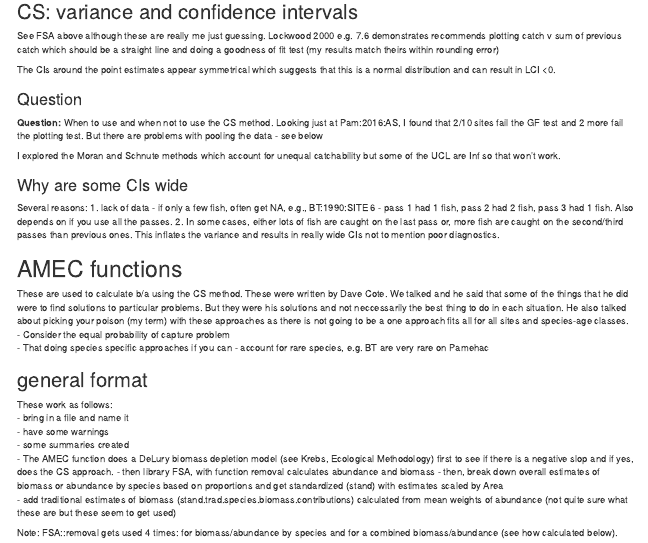
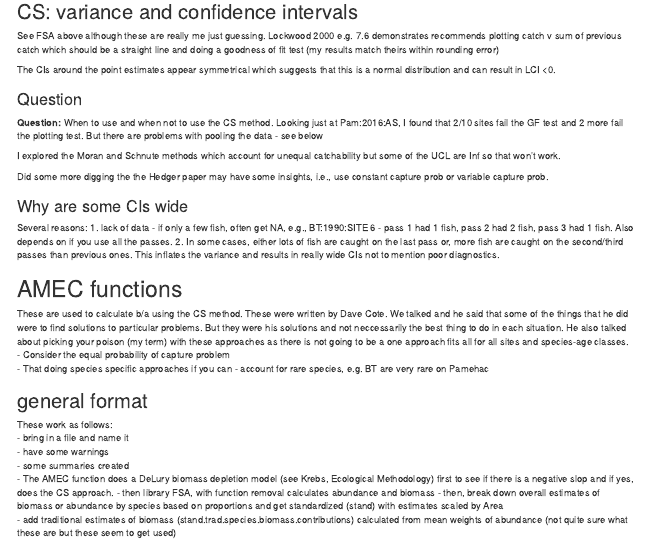
Before and after one commit to KeithLewis99/restoration_RoseBlanche, an R Markdown document (ReadMe-CS-delta-methods.Rmd): the page in a window 1100 px wide, from 590 px down. Rendered offline with R 4.5, knitr and Pandoc, with nearby package versions.

Commit message:
Minor: added important detail for future work

```diff
--- a/ReadMe-CS-delta-methods.Rmd
+++ b/ReadMe-CS-delta-methods.Rmd
@@ -37,6 +37,8 @@ The CIs around the point estimates appear symmetrical which suggests that this i
 **Question:** When to use and when not to use the CS method.  Looking just at Pam:2016:AS, I found that 2/10 sites fail the GF test and 2 more fail the plotting test.  But there are problems with pooling the data - see below
 
 I explored the Moran and Schnute methods which account for unequal catchability but some of the UCL are Inf so that won't work.
+
+Did some more digging the the Hedger paper may have some insights, i.e., use constant capture prob or variable capture prob.
 
 ### Why are some CIs wide
 Several reasons:
```
